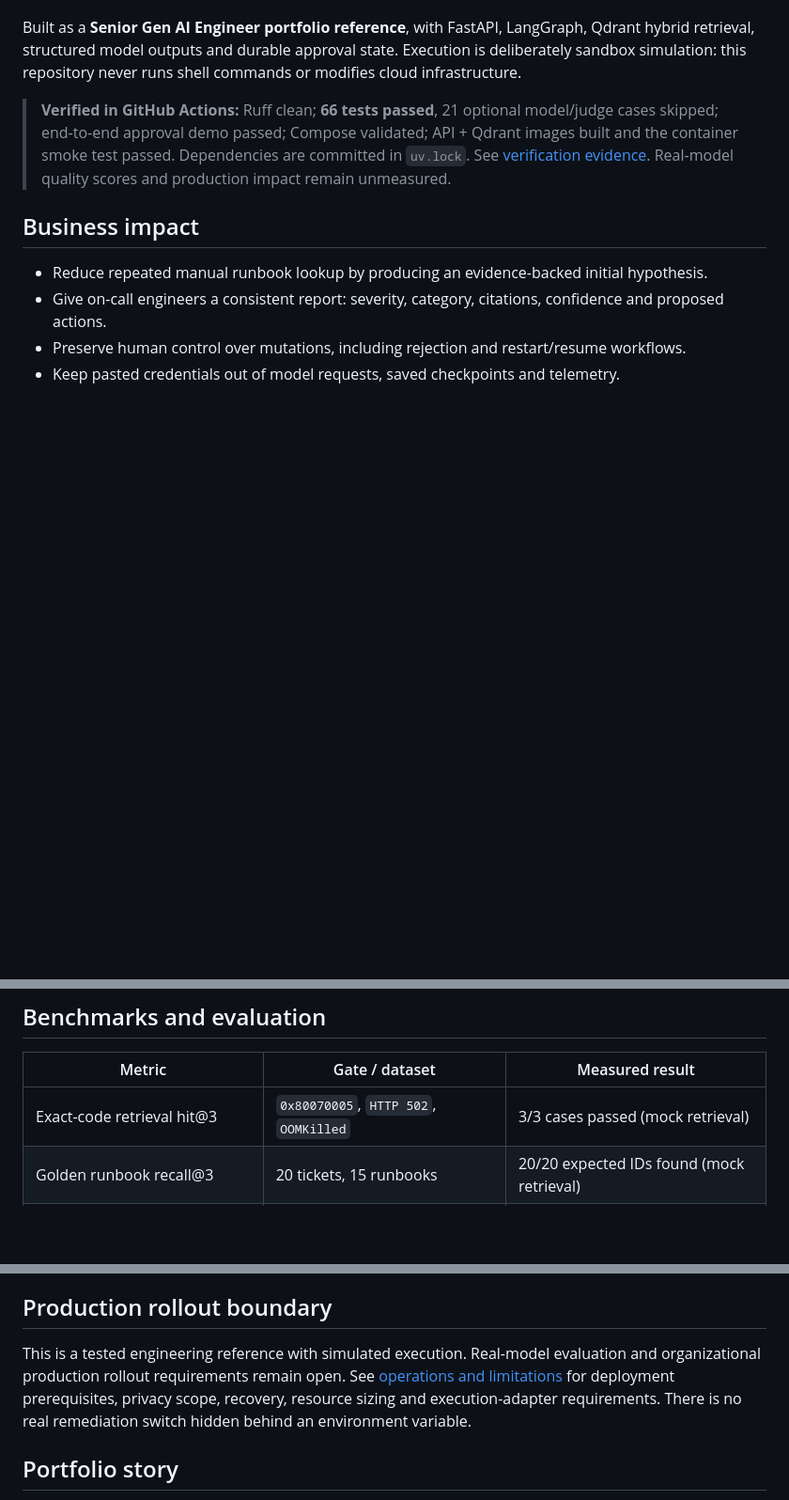
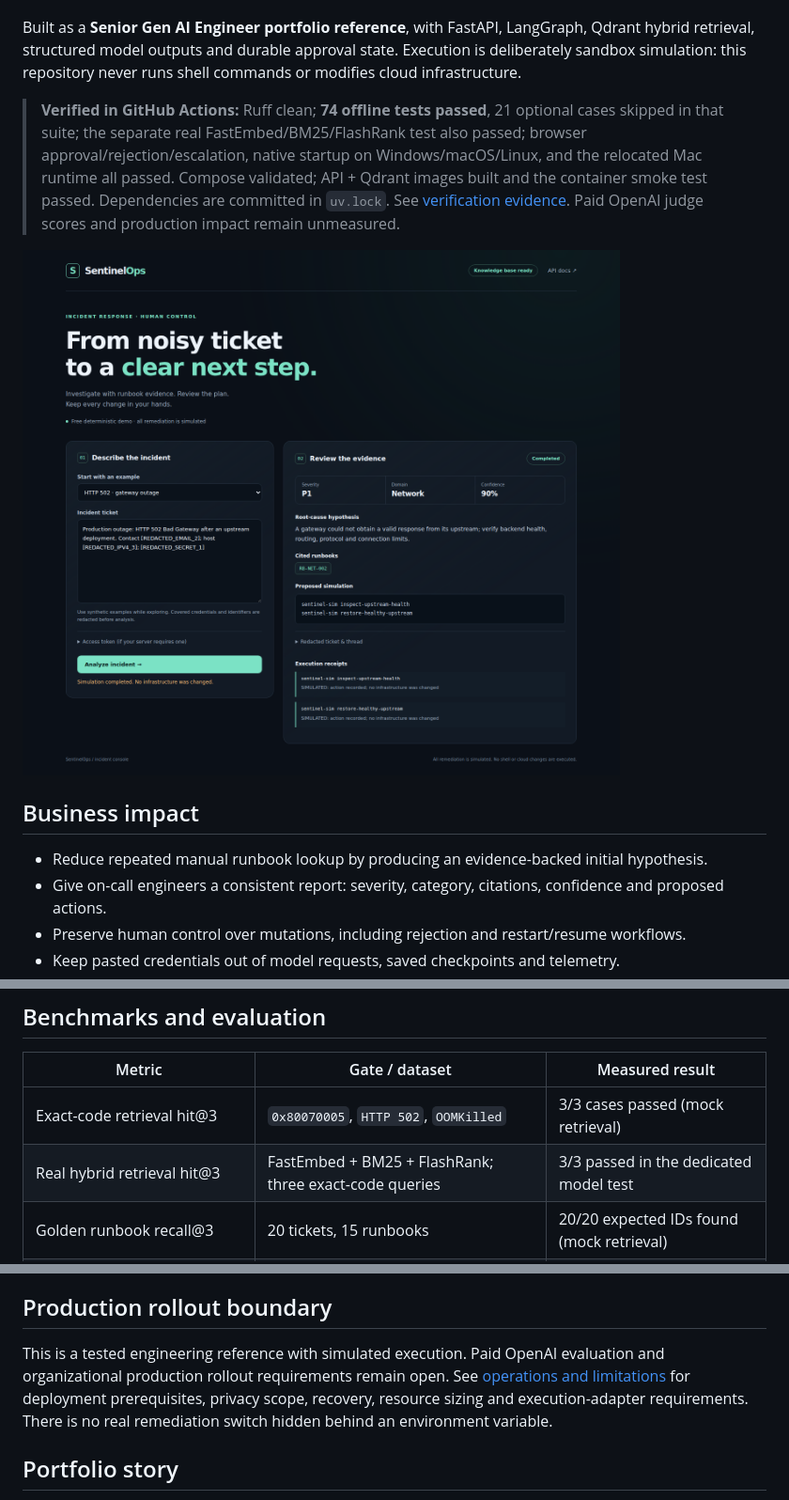
Before and after one commit to sreenivasreddy037/sentinel-ops, a Markdown page: README.md, 3 parts joined by grey strips. Shown at 94% size. Drawn GitHub-style; pictures changed too: docs/images/console.png (added); blank space fills up the shorter version.

Commit message:
docs: publish verified setup results and console preview [skip ci]

```diff
--- a/README.md
+++ b/README.md
@@ -8,7 +8,9 @@ An incident arrives with an error code, a vague symptom and credentials that sho
 
 Built as a **Senior Gen AI Engineer portfolio reference**, with FastAPI, LangGraph, Qdrant hybrid retrieval, structured model outputs and durable approval state. Execution is deliberately sandbox simulation: this repository never runs shell commands or modifies cloud infrastructure.
 
-> **Verified in GitHub Actions:** Ruff clean; **66 tests passed**, 21 optional model/judge cases skipped; end-to-end approval demo passed; Compose validated; API + Qdrant images built and the container smoke test passed. Dependencies are committed in `uv.lock`. See [verification evidence](docs/VERIFICATION.md). Real-model quality scores and production impact remain unmeasured.
+> **Verified in GitHub Actions:** Ruff clean; **74 offline tests passed**, 21 optional cases skipped in that suite; the separate real FastEmbed/BM25/FlashRank test also passed; browser approval/rejection/escalation, native startup on Windows/macOS/Linux, and the relocated Mac runtime all passed. Compose validated; API + Qdrant images built and the container smoke test passed. Dependencies are committed in `uv.lock`. See [verification evidence](docs/VERIFICATION.md). Paid OpenAI judge scores and production impact remain unmeasured.
+
+![SentinelOps incident console after an approved simulation](docs/images/console.png)
 
 ## Business impact
 
@@ -164,6 +166,7 @@ These are original synthetic training scenarios, not claims of real incident res
 | Metric | Gate / dataset | Measured result |
 |---|---|---|
 | Exact-code retrieval hit@3 | `0x80070005`, `HTTP 502`, `OOMKilled` | 3/3 cases passed (mock retrieval) |
+| Real hybrid retrieval hit@3 | FastEmbed + BM25 + FlashRank; three exact-code queries | 3/3 passed in the dedicated model test |
 | Golden runbook recall@3 | 20 tickets, 15 runbooks | 20/20 expected IDs found (mock retrieval) |
 | Faithfulness | ≥0.85 for every online case | Not run; OpenAI judge required |
 | Contextual Recall | ≥0.80 for every online case | Not run; OpenAI judge required |
@@ -187,7 +190,7 @@ In CI, set the OpenAI repository secret and manually dispatch `run_quality_eval=
 
 ## Production rollout boundary
 
-This is a tested engineering reference with simulated execution. Real-model evaluation and organizational production rollout requirements remain open. See [operations and limitations](docs/OPERATIONS.md) for deployment prerequisites, privacy scope, recovery, resource sizing and execution-adapter requirements. There is no real remediation switch hidden behind an environment variable.
+This is a tested engineering reference with simulated execution. Paid OpenAI evaluation and organizational production rollout requirements remain open. See [operations and limitations](docs/OPERATIONS.md) for deployment prerequisites, privacy scope, recovery, resource sizing and execution-adapter requirements. There is no real remediation switch hidden behind an environment variable.
 
 ## Portfolio story
 
```
Also changed, not shown: docs/PROJECT_GUIDE.md (+1 -1 lines), docs/VERIFICATION.md (+32 -32 lines).
